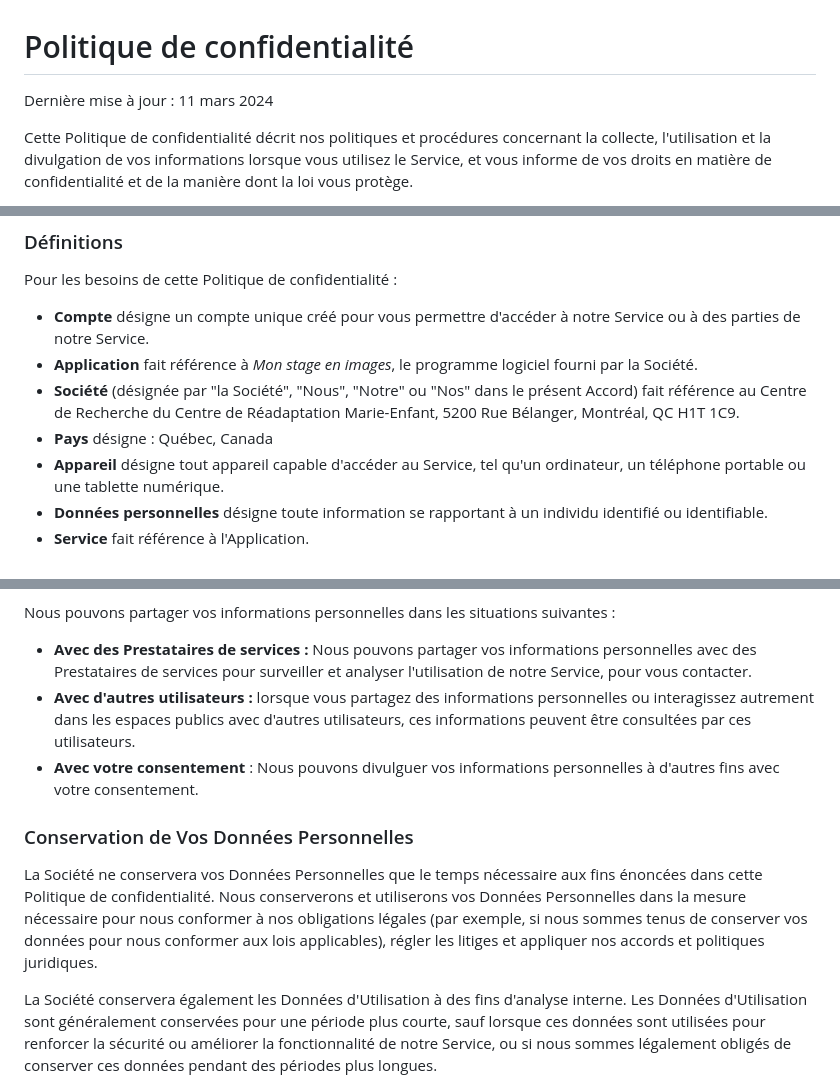
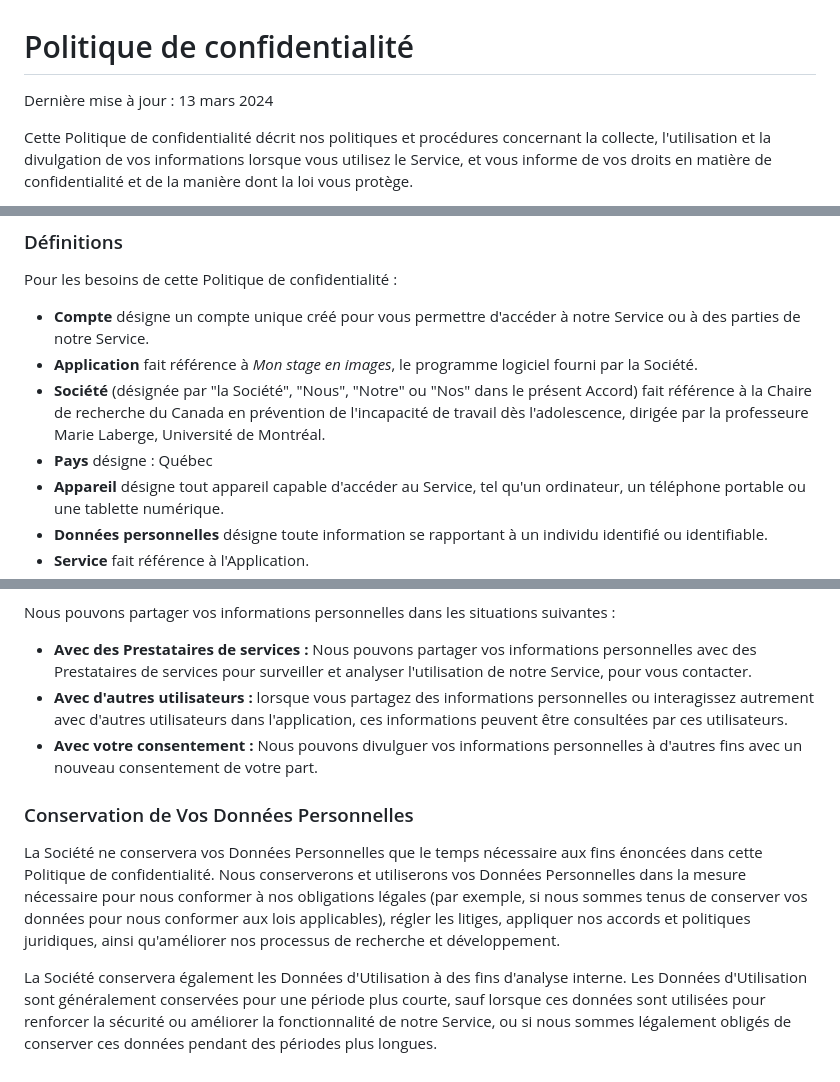
Before and after one commit to cr-crme/mon_stage_en_images, a Markdown page: ressources/legal/privacy_policy.md, 3 parts joined by grey strips. Drawn GitHub-style.

```diff
--- a/ressources/legal/privacy_policy.md
+++ b/ressources/legal/privacy_policy.md
@@ -1,5 +1,5 @@
 # Politique de confidentialité
-Dernière mise à jour : 11 mars 2024
+Dernière mise à jour : 13 mars 2024
 
 Cette Politique de confidentialité décrit nos politiques et procédures concernant la collecte, l'utilisation et la divulgation de vos informations lorsque vous utilisez le Service, et vous informe de vos droits en matière de confidentialité et de la manière dont la loi vous protège.
 
@@ -18,8 +18,8 @@ Pour les besoins de cette Politique de confidentialité :
 
 - **Compte** désigne un compte unique créé pour vous permettre d'accéder à notre Service ou à des parties de notre Service.
 - **Application** fait référence à *Mon stage en images*, le programme logiciel fourni par la Société.
-- **Société** (désignée par "la Société", "Nous", "Notre" ou "Nos" dans le présent Accord) fait référence au Centre de Recherche du Centre de Réadaptation Marie-Enfant, 5200 Rue Bélanger, Montréal, QC H1T 1C9.
-- **Pays** désigne : Québec, Canada
+- **Société** (désignée par "la Société", "Nous", "Notre" ou "Nos" dans le présent Accord) fait référence à la Chaire de recherche du Canada en prévention de l'incapacité de travail dès l'adolescence, dirigée par la professeure Marie Laberge, Université de Montréal.
+- **Pays** désigne : Québec
 - **Appareil** désigne tout appareil capable d'accéder au Service, tel qu'un ordinateur, un téléphone portable ou une tablette numérique.
 - **Données personnelles** désigne toute information se rapportant à un individu identifié ou identifiable.
 - **Service** fait référence à l'Application.
@@ -72,12 +72,12 @@ La Société peut utiliser les Données Personnelles à des fins suivantes :
 Nous pouvons partager vos informations personnelles dans les situations suivantes :
 
 - **Avec des Prestataires de services :** Nous pouvons partager vos informations personnelles avec des Prestataires de services pour surveiller et analyser l'utilisation de notre Service, pour vous contacter.
-- **Avec d'autres utilisateurs :** lorsque vous partagez des informations personnelles ou interagissez autrement dans les espaces publics avec d'autres utilisateurs, ces informations peuvent être consultées par ces utilisateurs.
-- **Avec votre consentement** : Nous pouvons divulguer vos informations personnelles à d'autres fins avec votre consentement.
+- **Avec d'autres utilisateurs :** lorsque vous partagez des informations personnelles ou interagissez autrement avec d'autres utilisateurs dans l'application, ces informations peuvent être consultées par ces utilisateurs.
+- **Avec votre consentement :**  Nous pouvons divulguer vos informations personnelles à d'autres fins avec un nouveau consentement de votre part.
 
 ### Conservation de Vos Données Personnelles
 
-La Société ne conservera vos Données Personnelles que le temps nécessaire aux fins énoncées dans cette Politique de confidentialité. Nous conserverons et utiliserons vos Données Personnelles dans la mesure nécessaire pour nous conformer à nos obligations légales (par exemple, si nous sommes tenus de conserver vos données pour nous conformer aux lois applicables), régler les litiges et appliquer nos accords et politiques juridiques.
+La Société ne conservera vos Données Personnelles que le temps nécessaire aux fins énoncées dans cette Politique de confidentialité. Nous conserverons et utiliserons vos Données Personnelles dans la mesure nécessaire pour nous conformer à nos obligations légales (par exemple, si nous sommes tenus de conserver vos données pour nous conformer aux lois applicables), régler les litiges, appliquer nos accords et politiques juridiques, ainsi qu'améliorer nos processus de recherche et développement.
 
 La Société conservera également les Données d'Utilisation à des fins d'analyse interne. Les Données d'Utilisation sont généralement conservées pour une période plus courte, sauf lorsque ces données sont utilisées pour renforcer la sécurité ou améliorer la fonctionnalité de notre Service, ou si nous sommes légalement obligés de conserver ces données pendant des périodes plus longues.
 
```
